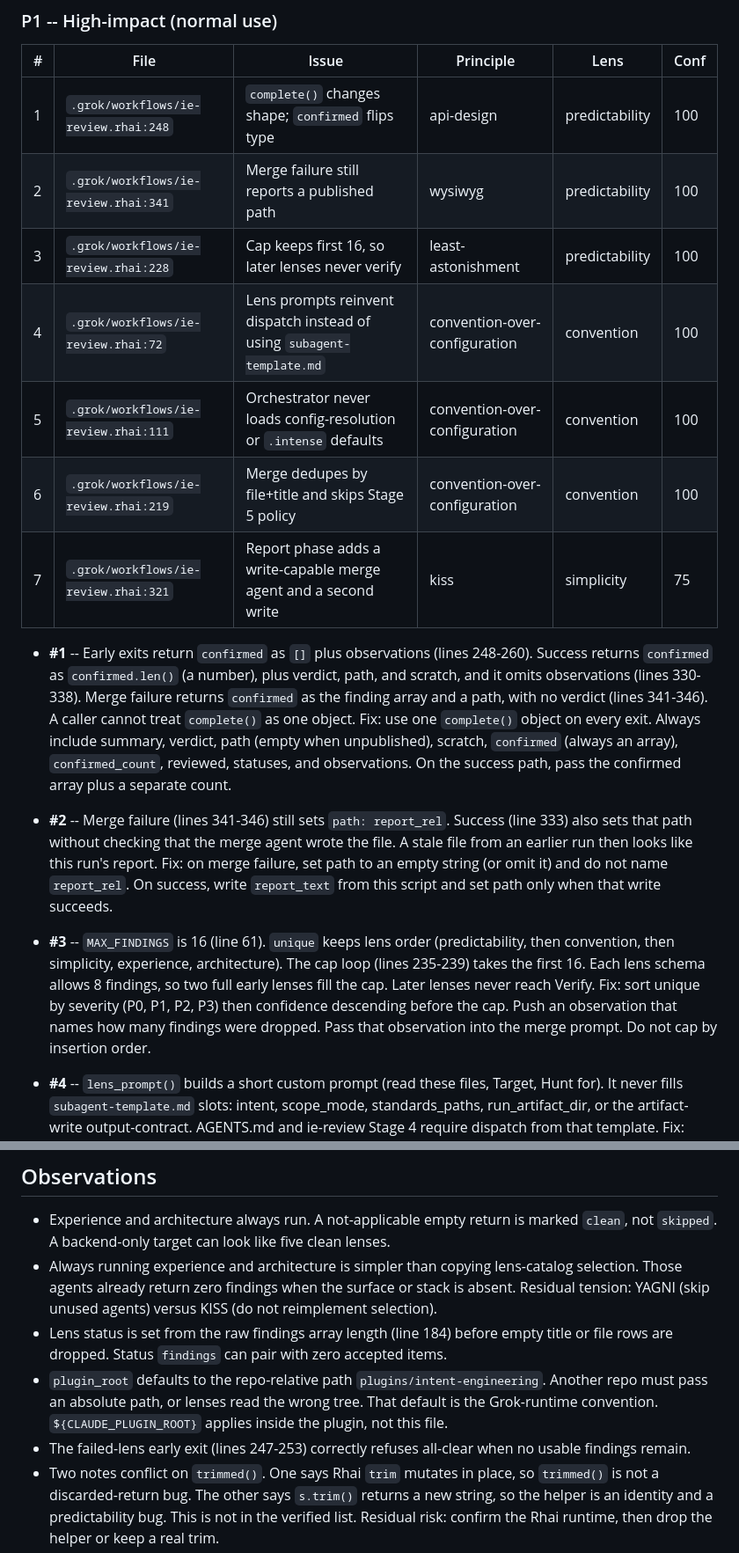
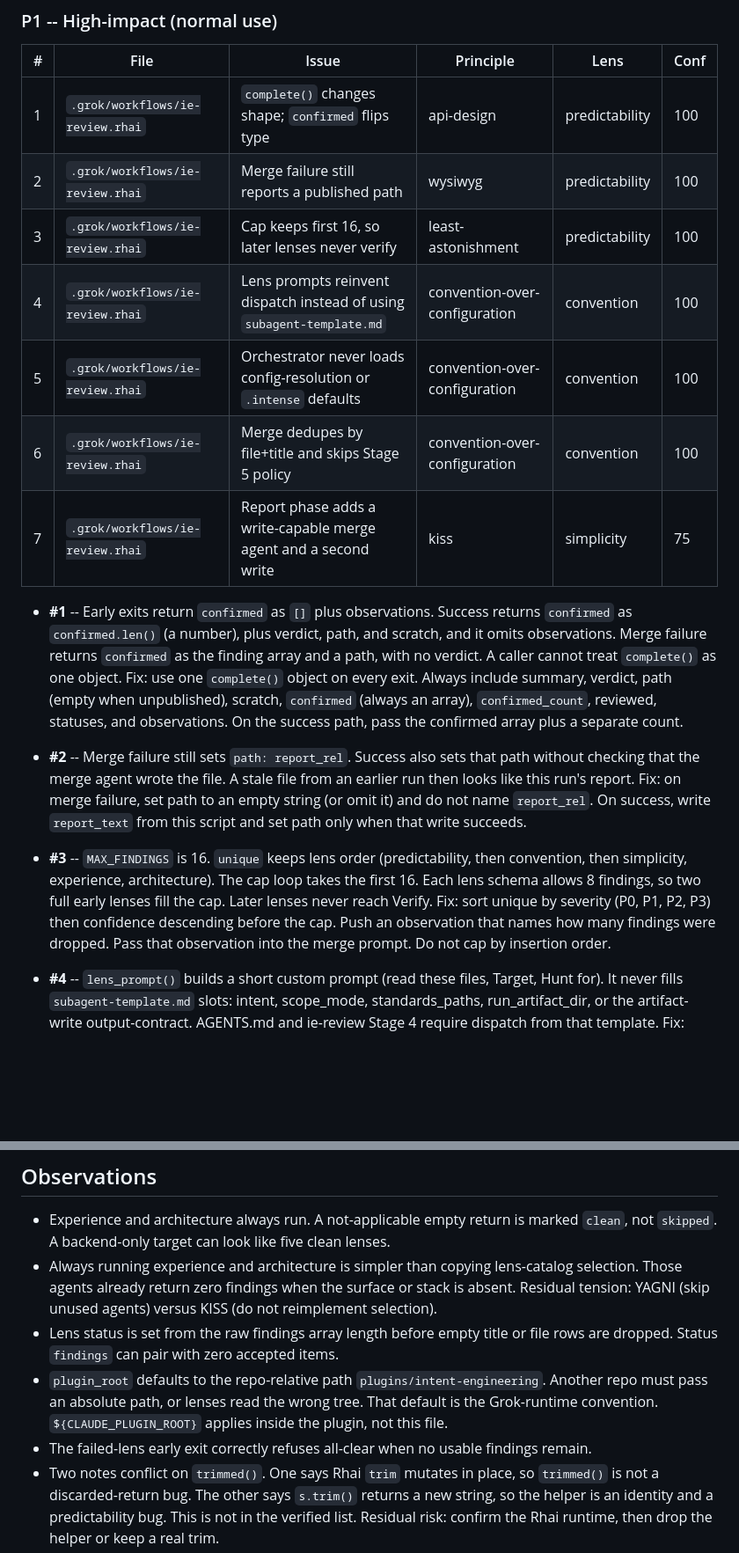
Before and after one commit to davidteren/intent-engineering, a Markdown page: docs/intent-engineering/2026-08-12-workflow-ie-review.md, 2 parts joined by grey strips. Shown at 88% size. Drawn GitHub-style; blank space fills up the shorter version.

```diff
--- a/docs/intent-engineering/2026-08-12-workflow-ie-review.md
+++ b/docs/intent-engineering/2026-08-12-workflow-ie-review.md
@@ -24,19 +24,19 @@
 
 | # | File | Issue | Principle | Lens | Conf |
 |---|------|-------|-----------|------|------|
-| 1 | `.grok/workflows/ie-review.rhai:248` | `complete()` changes shape; `confirmed` flips type | api-design | predictability | 100 |
-| 2 | `.grok/workflows/ie-review.rhai:341` | Merge failure still reports a published path | wysiwyg | predictability | 100 |
-| 3 | `.grok/workflows/ie-review.rhai:228` | Cap keeps first 16, so later lenses never verify | least-astonishment | predictability | 100 |
-| 4 | `.grok/workflows/ie-review.rhai:72` | Lens prompts reinvent dispatch instead of using `subagent-template.md` | convention-over-configuration | convention | 100 |
-| 5 | `.grok/workflows/ie-review.rhai:111` | Orchestrator never loads config-resolution or `.intense` defaults | convention-over-configuration | convention | 100 |
-| 6 | `.grok/workflows/ie-review.rhai:219` | Merge dedupes by file+title and skips Stage 5 policy | convention-over-configuration | convention | 100 |
-| 7 | `.grok/workflows/ie-review.rhai:321` | Report phase adds a write-capable merge agent and a second write | kiss | simplicity | 75 |
+| 1 | `.grok/workflows/ie-review.rhai` | `complete()` changes shape; `confirmed` flips type | api-design | predictability | 100 |
+| 2 | `.grok/workflows/ie-review.rhai` | Merge failure still reports a published path | wysiwyg | predictability | 100 |
+| 3 | `.grok/workflows/ie-review.rhai` | Cap keeps first 16, so later lenses never verify | least-astonishment | predictability | 100 |
+| 4 | `.grok/workflows/ie-review.rhai` | Lens prompts reinvent dispatch instead of using `subagent-template.md` | convention-over-configuration | convention | 100 |
+| 5 | `.grok/workflows/ie-review.rhai` | Orchestrator never loads config-resolution or `.intense` defaults | convention-over-configuration | convention | 100 |
+| 6 | `.grok/workflows/ie-review.rhai` | Merge dedupes by file+title and skips Stage 5 policy | convention-over-configuration | convention | 100 |
+| 7 | `.grok/workflows/ie-review.rhai` | Report phase adds a write-capable merge agent and a second write | kiss | simplicity | 75 |
 
-- **#1** -- Early exits return `confirmed` as `[]` plus observations (lines 248-260). Success returns `confirmed` as `confirmed.len()` (a number), plus verdict, path, and scratch, and it omits observations (lines 330-338). Merge failure returns `confirmed` as the finding array and a path, with no verdict (lines 341-346). A caller cannot treat `complete()` as one object. Fix: use one `complete()` object on every exit. Always include summary, verdict, path (empty when unpublished), scratch, `confirmed` (always an array), `confirmed_count`, reviewed, statuses, and observations. On the success path, pass the confirmed array plus a separate count.
+- **#1** -- Early exits return `confirmed` as `[]` plus observations. Success returns `confirmed` as `confirmed.len()` (a number), plus verdict, path, and scratch, and it omits observations. Merge failure returns `confirmed` as the finding array and a path, with no verdict. A caller cannot treat `complete()` as one object. Fix: use one `complete()` object on every exit. Always include summary, verdict, path (empty when unpublished), scratch, `confirmed` (always an array), `confirmed_count`, reviewed, statuses, and observations. On the success path, pass the confirmed array plus a separate count.
 
-- **#2** -- Merge failure (lines 341-346) still sets `path: report_rel`. Success (line 333) also sets that path without checking that the merge agent wrote the file. A stale file from an earlier run then looks like this run's report. Fix: on merge failure, set path to an empty string (or omit it) and do not name `report_rel`. On success, write `report_text` from this script and set path only when that write succeeds.
+- **#2** -- Merge failure still sets `path: report_rel`. Success also sets that path without checking that the merge agent wrote the file. A stale file from an earlier run then looks like this run's report. Fix: on merge failure, set path to an empty string (or omit it) and do not name `report_rel`. On success, write `report_text` from this script and set path only when that write succeeds.
 
-- **#3** -- `MAX_FINDINGS` is 16 (line 61). `unique` keeps lens order (predictability, then convention, then simplicity, experience, architecture). The cap loop (lines 235-239) takes the first 16. Each lens schema allows 8 findings, so two full early lenses fill the cap. Later lenses never reach Verify. Fix: sort unique by severity (P0, P1, P2, P3) then confidence descending before the cap. Push an observation that names how many findings were dropped. Pass that observation into the merge prompt. Do not cap by insertion order.
+- **#3** -- `MAX_FINDINGS` is 16. `unique` keeps lens order (predictability, then convention, then simplicity, experience, architecture). The cap loop takes the first 16. Each lens schema allows 8 findings, so two full early lenses fill the cap. Later lenses never reach Verify. Fix: sort unique by severity (P0, P1, P2, P3) then confidence descending before the cap. Push an observation that names how many findings were dropped. Pass that observation into the merge prompt. Do not cap by insertion order.
 
 - **#4** -- `lens_prompt()` builds a short custom prompt (read these files, Target, Hunt for). It never fills `subagent-template.md` slots: intent, scope_mode, standards_paths, run_artifact_dir, or the artifact-write output-contract. AGENTS.md and ie-review Stage 4 require dispatch from that template. Fix: replace `lens_prompt()` with a fill of `plugins/intent-engineering/references/subagent-template.md`. Bind `run_artifact_dir` to a per-run dir under `artifacts.run_dir`. Pass Context: review, a 2-3 line intent, scope mode, and ancestor AGENTS.md/CLAUDE.md paths. Keep Grok `output_schema` as the machine wrapper only.
 
@@ -101,9 +101,9 @@ Name the two sides. Do not pick one here.
 
 - Experience and architecture always run. A not-applicable empty return is marked `clean`, not `skipped`. A backend-only target can look like five clean lenses.
 - Always running experience and architecture is simpler than copying lens-catalog selection. Those agents already return zero findings when the surface or stack is absent. Residual tension: YAGNI (skip unused agents) versus KISS (do not reimplement selection).
-- Lens status is set from the raw findings array length (line 184) before empty title or file rows are dropped. Status `findings` can pair with zero accepted items.
+- Lens status is set from the raw findings array length before empty title or file rows are dropped. Status `findings` can pair with zero accepted items.
 - `plugin_root` defaults to the repo-relative path `plugins/intent-engineering`. Another repo must pass an absolute path, or lenses read the wrong tree. That default is the Grok-runtime convention. `${CLAUDE_PLUGIN_ROOT}` applies inside the plugin, not this file.
-- The failed-lens early exit (lines 247-253) correctly refuses all-clear when no usable findings remain.
+- The failed-lens early exit correctly refuses all-clear when no usable findings remain.
 - Two notes conflict on `trimmed()`. One says Rhai `trim` mutates in place, so `trimmed()` is not a discarded-return bug. The other says `s.trim()` returns a new string, so the helper is an identity and a predictability bug. This is not in the verified list. Residual risk: confirm the Rhai runtime, then drop the helper or keep a real trim.
 - `lens_schema` is a loosened inline copy of `findings-schema.json`. The Grok runtime needs an inline schema. `scripts/check-contracts.rb` does not cover this file, so the copy can drift.
 - Documented first-cut deviations, treated as reasoned not findings: report-only, no apply, one skeptic per finding, five lenses together. The first cut correctly skipped apply, config walk-up, and `severity_align`. That thinning is earned. Dedup is still file+title first-wins, not the skill's file+line window with highest severity.
```
Also changed, not shown: other parts of docs/intent-engineering/2026-08-12-workflow-ie-review.md (+15 -15 lines).
